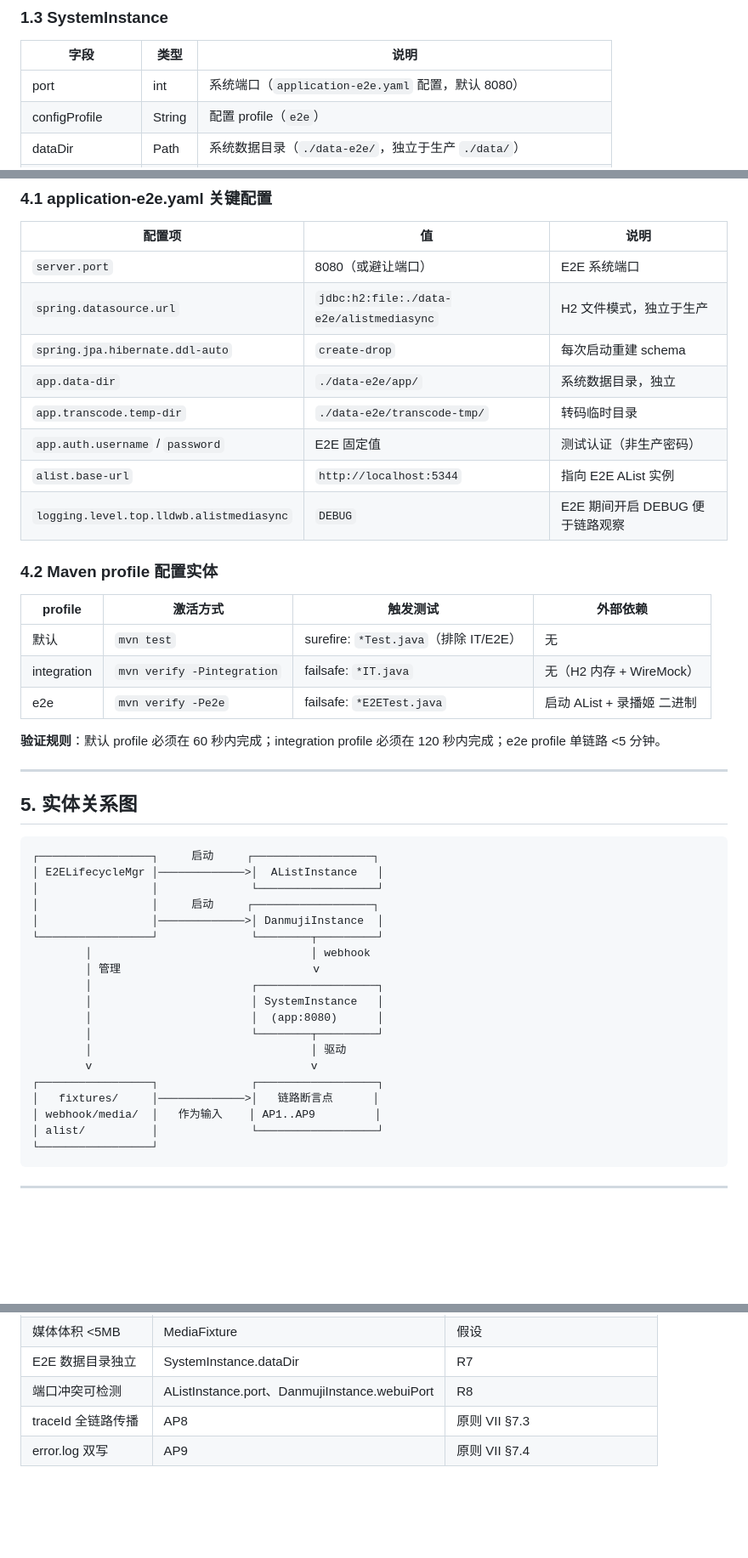
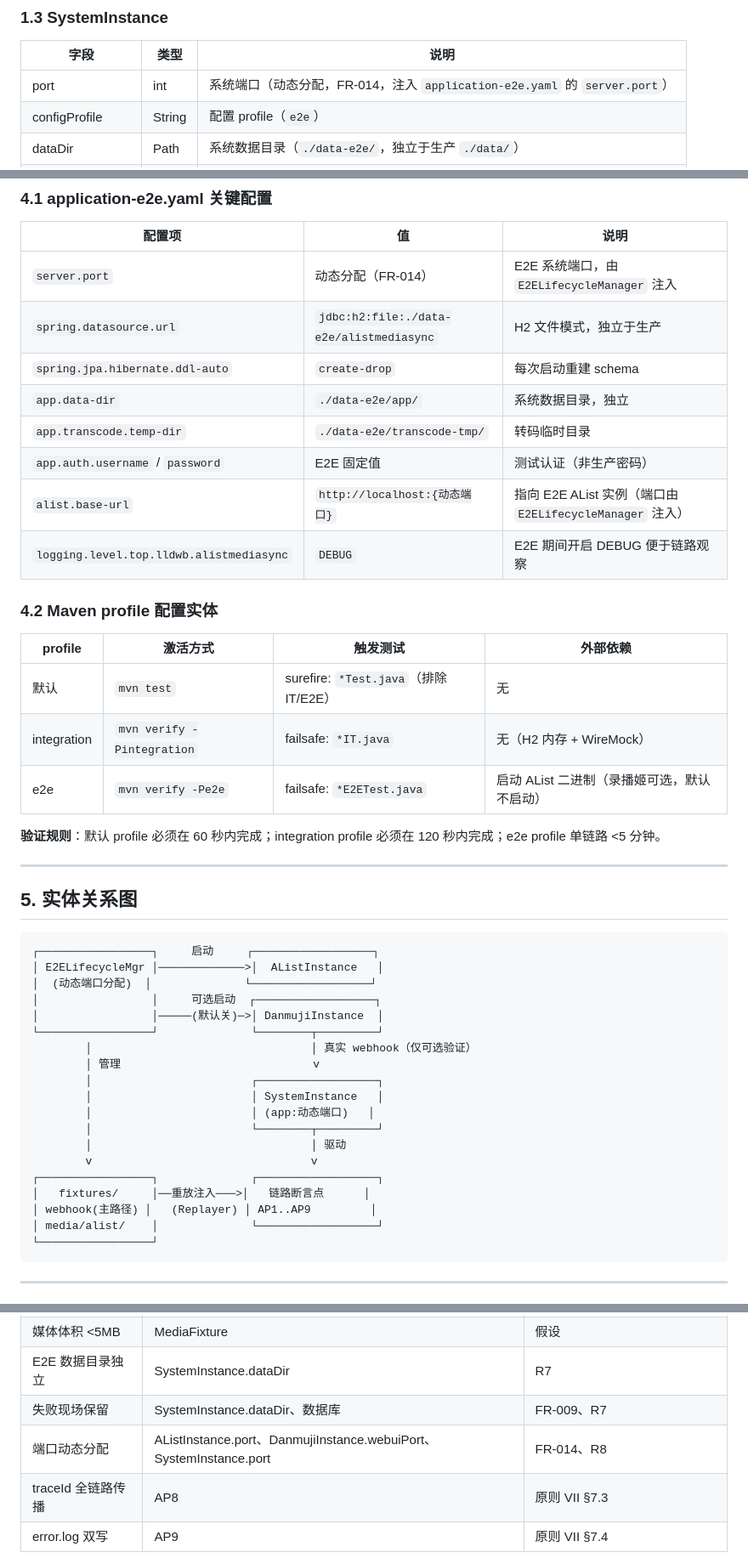
Before and after one commit to lldwb/AList-Media-Sync, a Markdown page: specs/012-e2e-test-infrastructure/data-model.md, 3 parts joined by grey strips. Shown at 85% size. GitHub-like rendering; blank space fills up the shorter version.

Commit message:
docs(spec): 更新 E2E 测试数据模型对齐重放与动态端口
- DanmujiInstance 标注为可选验证（FR-011）
- AList/录播姬/系统端口字段改为动态分配（FR-014）
- WebhookEventFixture 用途由降级改为 E2E 主路径输入
- 实体关系图重绘，反映重放注入与录播姬可选
- 验证规则补充失败现场保留与动态端口

````diff
--- a/specs/012-e2e-test-infrastructure/data-model.md
+++ b/specs/012-e2e-test-infrastructure/data-model.md
@@ -42,7 +44,7 @@ E2E 运行时由三个真实实例组成，通过 `E2ELifecycleManager` 管理
 
 | 字段 | 类型 | 说明 |
 |------|------|------|
-| port | int | 系统端口（`application-e2e.yaml` 配置，默认 8080） |
+| port | int | 系统端口（动态分配，FR-014，注入 `application-e2e.yaml` 的 `server.port`） |
 | configProfile | String | 配置 profile（`e2e`） |
 | dataDir | Path | 系统数据目录（`./data-e2e/`，独立于生产 `./data/`） |
 | alistTargetEngine | String | E2E 预置的 AList 存储引擎配置（指向 AListInstance） |
@@ -151,13 +153,13 @@ CREATED -> QUEUED -> RUNNING -> SUCCESS
 
 | 配置项 | 值 | 说明 |
 |--------|-----|------|
-| `server.port` | 8080（或避让端口） | E2E 系统端口 |
+| `server.port` | 动态分配（FR-014） | E2E 系统端口，由 `E2ELifecycleManager` 注入 |
 | `spring.datasource.url` | `jdbc:h2:file:./data-e2e/alistmediasync` | H2 文件模式，独立于生产 |
 | `spring.jpa.hibernate.ddl-auto` | `create-drop` | 每次启动重建 schema |
 | `app.data-dir` | `./data-e2e/app/` | 系统数据目录，独立 |
 | `app.transcode.temp-dir` | `./data-e2e/transcode-tmp/` | 转码临时目录 |
 | `app.auth.username` / `password` | E2E 固定值 | 测试认证（非生产密码） |
-| `alist.base-url` | `http://localhost:5344` | 指向 E2E AList 实例 |
+| `alist.base-url` | `http://localhost:{动态端口}` | 指向 E2E AList 实例（端口由 `E2ELifecycleManager` 注入） |
 | `logging.level.top.lldwb.alistmediasync` | `DEBUG` | E2E 期间开启 DEBUG 便于链路观察 |
 
 ### 4.2 Maven profile 配置实体
@@ -166,7 +168,7 @@ CREATED -> QUEUED -> RUNNING -> SUCCESS
 |---------|---------|---------|---------|
 | 默认 | `mvn test` | surefire: `*Test.java`（排除 IT/E2E） | 无 |
 | integration | `mvn verify -Pintegration` | failsafe: `*IT.java` | 无（H2 内存 + WireMock） |
-| e2e | `mvn verify -Pe2e` | failsafe: `*E2ETest.java` | 启动 AList + 录播姬 二进制 |
+| e2e | `mvn verify -Pe2e` | failsafe: `*E2ETest.java` | 启动 AList 二进制（录播姬可选，默认不启动） |
 
 **验证规则**：默认 profile 必须在 60 秒内完成；integration profile 必须在 120 秒内完成；e2e profile 单链路 <5 分钟。
 
@@ -177,22 +179,22 @@ CREATED -> QUEUED -> RUNNING -> SUCCESS
 ```
 ┌─────────────────┐     启动     ┌──────────────────┐
 │ E2ELifecycleMgr │─────────────>│  AListInstance   │
-│                 │              └──────────────────┘
-│                 │     启动     ┌──────────────────┐
-│                 │─────────────>│ DanmujiInstance  │
+│  (动态端口分配)  │              └──────────────────┘
+│                 │     可选启动  ┌──────────────────┐
+│                 │─────(默认关)─>│ DanmujiInstance  │
 └─────────────────┘              └────────┬─────────┘
-        │                                 │ webhook
+        │                                 │ 真实 webhook（仅可选验证）
         │ 管理                             v
         │                        ┌──────────────────┐
         │                        │ SystemInstance   │
-        │                        │  (app:8080)      │
+        │                        │ (app:动态端口)   │
         │                        └────────┬─────────┘
         │                                 │ 驱动
         v                                 v
 ┌─────────────────┐              ┌──────────────────┐
-│   fixtures/     │─────────────>│   链路断言点      │
-│ webhook/media/  │   作为输入    │ AP1..AP9         │
-│ alist/          │              └──────────────────┘
+│   fixtures/     │──重放注入───>│   链路断言点      │
+│ webhook(主路径) │   (Replayer) │ AP1..AP9         │
+│ media/alist/    │              └──────────────────┘
 └─────────────────┘
 ```
 
@@ -207,6 +209,7 @@ CREATED -> QUEUED -> RUNNING -> SUCCESS
 | fixtures 与契约一致 | WebhookEventFixture、AListResponseFixture | `md/danmuji/`、`md/alist/` |
 | 媒体体积 <5MB | MediaFixture | 假设 |
 | E2E 数据目录独立 | SystemInstance.dataDir | R7 |
-| 端口冲突可检测 | AListInstance.port、DanmujiInstance.webuiPort | R8 |
+| 失败现场保留 | SystemInstance.dataDir、数据库 | FR-009、R7 |
+| 端口动态分配 | AListInstance.port、DanmujiInstance.webuiPort、SystemInstance.port | FR-014、R8 |
 | traceId 全链路传播 | AP8 | 原则 VII §7.3 |
 | error.log 双写 | AP9 | 原则 VII §7.4 |
````
Also changed, not shown: other parts of specs/012-e2e-test-infrastructure/data-model.md (+9 -7 lines).
